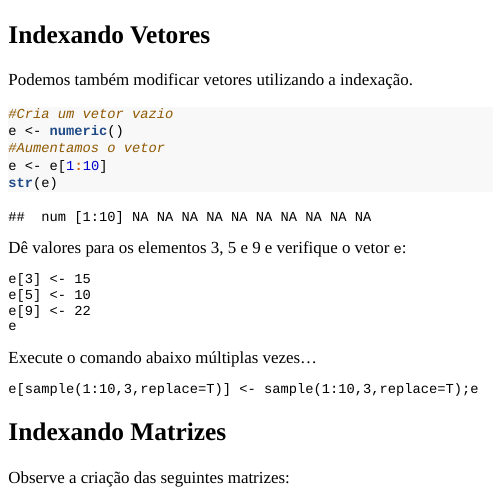
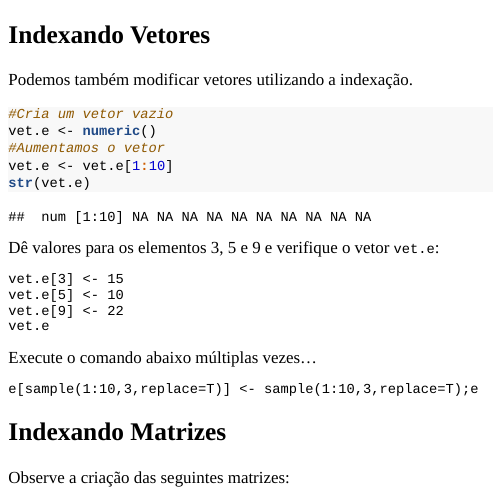
Before and after one commit to AlinneVeiga/EstComp1_2021_1, an R Markdown document (inst/tutorials/Lab4_tut/Lab4_tut.Rmd): the page in a window 1100 px wide, from its top. The pictures show the output file inst/tutorials/Lab4_tut/Lab4_tut.html that the author committed with the source, opened offline.

Commit message:
Add files via upload

````diff
--- a/inst/tutorials/Lab4_tut/Lab4_tut.Rmd
+++ b/inst/tutorials/Lab4_tut/Lab4_tut.Rmd
@@ -17,9 +17,9 @@ knitr::opts_chunk$set(echo = TRUE)
 tutorial_options(exercise.eval = FALSE)
 
 #Cria um vetor vazio
-e <- numeric()
+vet.e <- numeric()
 #Aumentamos o vetor
-e <- e[1:10]
+vet.e <- vet.e[1:10]
 ```
 
 
@@ -28,18 +28,18 @@ e <- e[1:10]
 Podemos também modificar vetores utilizando a indexação.
 ```{r}
 #Cria um vetor vazio
-e <- numeric()
+vet.e <- numeric()
 #Aumentamos o vetor
-e <- e[1:10]
-str(e)
+vet.e <- vet.e[1:10]
+str(vet.e)
 ```
 
-Dê valores para os elementos 3, 5 e 9 e verifique o vetor `e`:
+Dê valores para os elementos 3, 5 e 9 e verifique o vetor `vet.e`:
 ```{r a, exercise = TRUE, exercise.eval = FALSE}
-e[3] <- 15
-e[5] <- 10
-e[9] <- 22
-e
+vet.e[3] <- 15
+vet.e[5] <- 10
+vet.e[9] <- 22
+vet.e
 ```
 
 Execute o comando abaixo múltiplas vezes...
````
Also changed, not shown: inst/tutorials/Lab4_tut/Lab4_tut.html.
